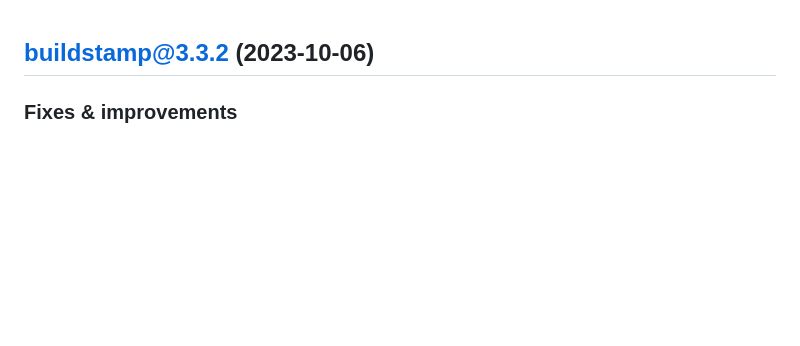
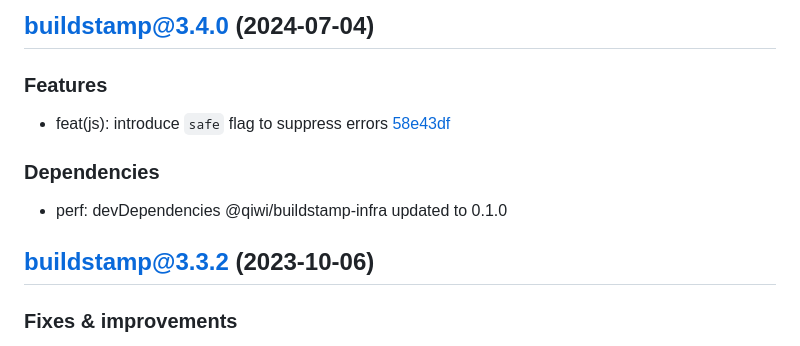
Before and after one commit to qiwi/buildstamp, a Markdown page: buildstamp-changelog.md, the part around the change. Rendered like a GitHub page; blank space fills up the shorter version.

Commit message:
chore: update changelog buildstamp

```diff
--- a/buildstamp-changelog.md
+++ b/buildstamp-changelog.md
@@ -1,3 +1,11 @@
+## [buildstamp@3.4.0](https://github.com/qiwi/buildstamp/compare/2023.10.6-buildstamp.3.3.2-f0...2024.7.4-buildstamp.3.4.0-f0) (2024-07-04)
+
+### Features
+* feat(js): introduce `safe` flag to suppress errors [58e43df](https://github.com/qiwi/buildstamp/commit/58e43df7f1e48d752e438588c4bc12c017a7c15d)
+
+### Dependencies
+* perf: devDependencies @qiwi/buildstamp-infra updated to 0.1.0
+
 ## [buildstamp@3.3.2](https://github.com/qiwi/buildstamp/compare/2023.9.11-buildstamp.3.3.1-f0...2023.10.6-buildstamp.3.3.2-f0) (2023-10-06)
 
 ### Fixes & improvements
```
